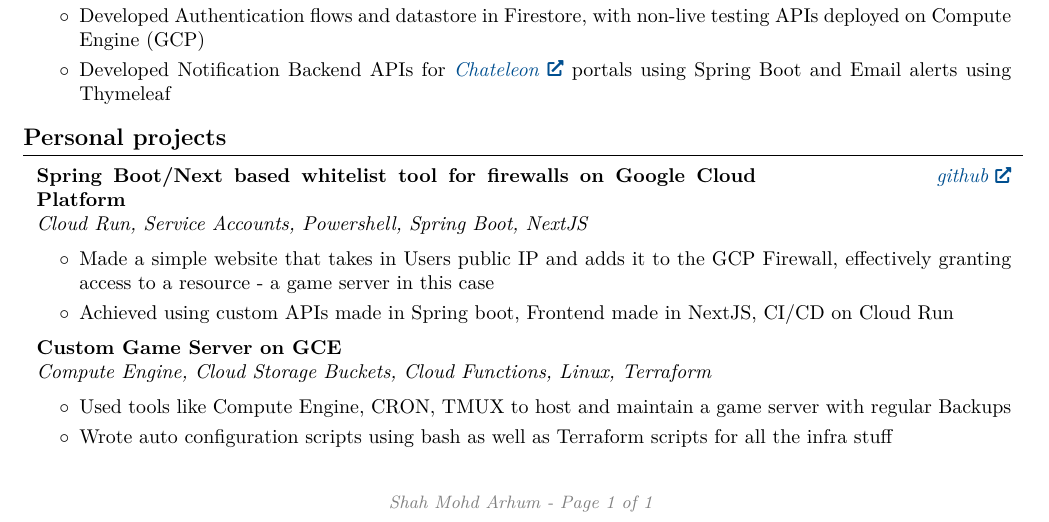
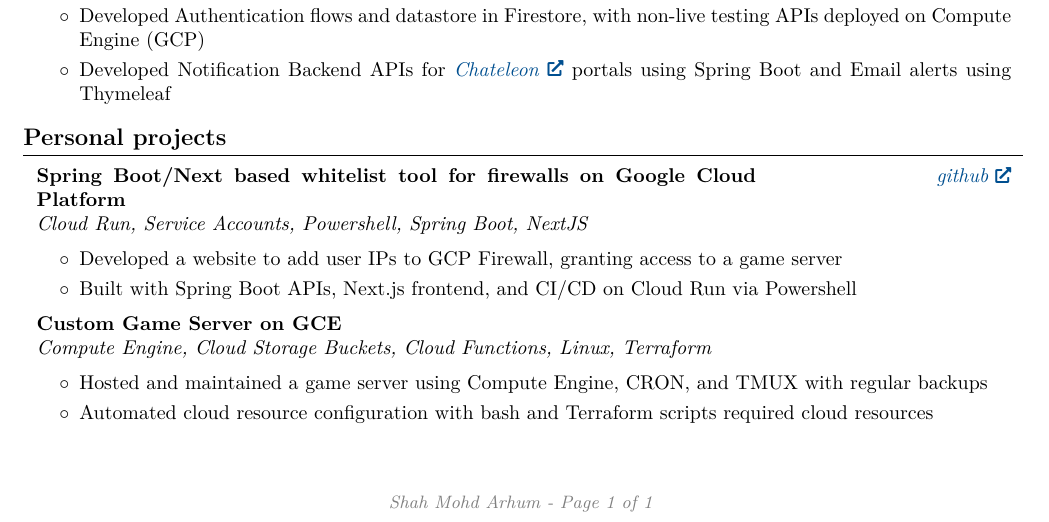
Before and after one commit to apparentlyarhm/latex-resume, a LaTeX document (main-24.tex): part of the page, cut so that both start at the same text. Compiled offline with pdfLaTeX.

Commit message:
idk bro yapping only

```diff
--- a/main-24.tex
+++ b/main-24.tex
@@ -289,10 +289,8 @@
 \vspace{0.2 cm}
 \begin{onecolentry}
     \begin{highlights}
-        \item {Made a simple website that takes in Users public IP and adds it to the GCP Firewall, effectively granting access to a resource - a game server in this case}
-        \item {Achieved using custom APIs made in Spring boot, Frontend made in NextJS, CI/CD on Cloud Run}
-
-    \end{highlights}
+        \item {Developed a website to add user IPs to GCP Firewall, granting access to a game server}
+        \item {Built with Spring Boot APIs, Next.js frontend, and CI/CD on Cloud Run via Powershell}    \end{highlights}
 \end{onecolentry}
 
 \vspace{0.2 cm}
@@ -309,9 +307,8 @@
 \vspace{0.2 cm}
 \begin{onecolentry}
     \begin{highlights}
-        \item {Used tools like Compute Engine, CRON, TMUX to host and maintain a game server with regular Backups}
-        \item Wrote auto configuration scripts using bash as well as Terraform scripts for all the
-        infra stuff
+        \item {Hosted and maintained a game server using Compute Engine, CRON, and TMUX with regular backups}
+        \item {Automated cloud resource configuration with bash and Terraform scripts}        required cloud resources
     \end{highlights}
 \end{onecolentry}
 
```
